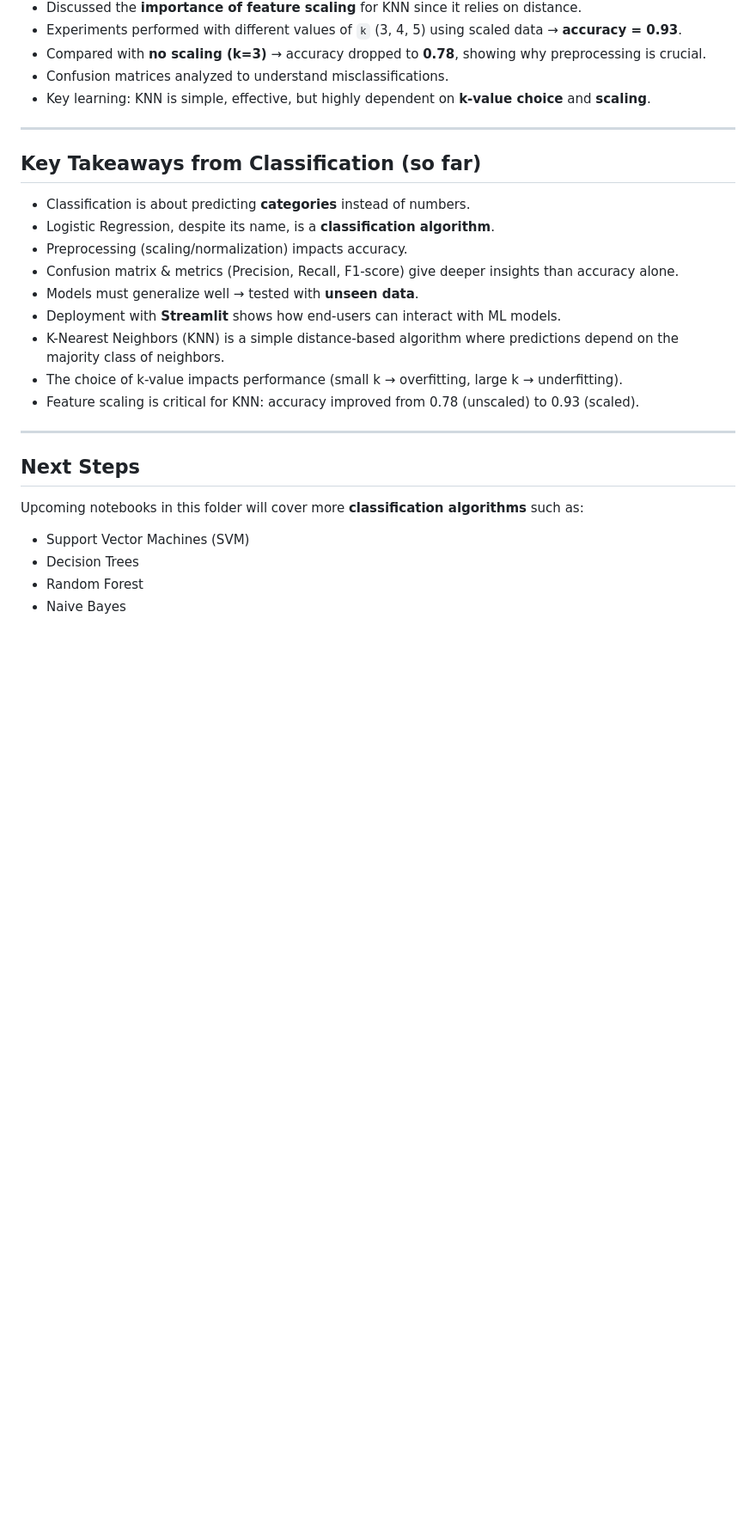
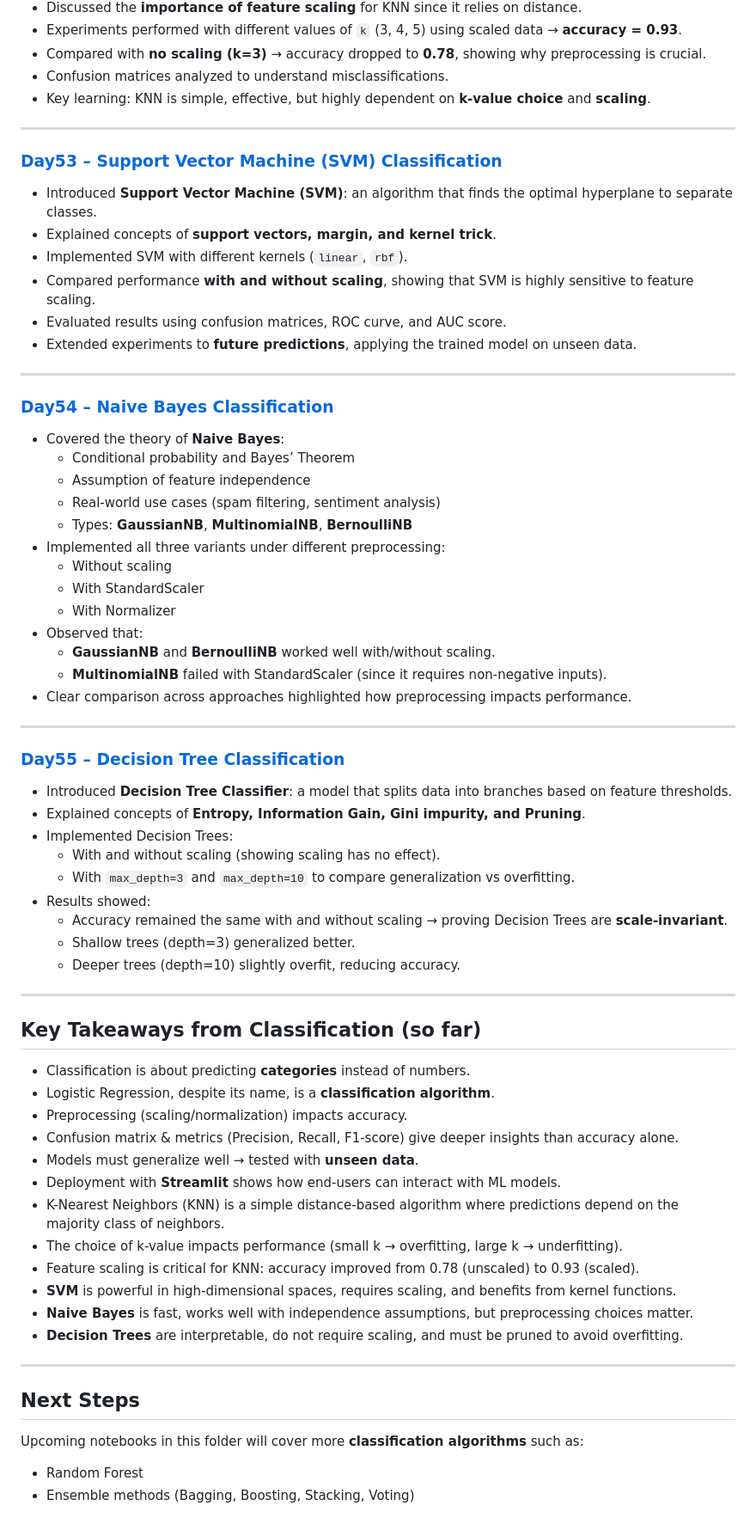
Before and after one commit to armaan-pathan/fsds-genai-2025, a Markdown page: 07_Machine_Learning/02_Classification/README.md, the part around the change printed below. Shown: that part at 86% size. Rendered like a GitHub page; blank space fills up the shorter version.

```diff
--- a/07_Machine_Learning/02_Classification/README.md
+++ b/07_Machine_Learning/02_Classification/README.md
@@ -58,6 +58,49 @@ This section begins with the foundation of classification, covers **Logistic Reg
 
 ---
 
+### [Day53 – Support Vector Machine (SVM) Classification](Day53_Support_Vector_Machine(SVM)_Classification)
+
+* Introduced **Support Vector Machine (SVM)**: an algorithm that finds the optimal hyperplane to separate classes.
+* Explained concepts of **support vectors, margin, and kernel trick**.
+* Implemented SVM with different kernels (`linear`, `rbf`).
+* Compared performance **with and without scaling**, showing that SVM is highly sensitive to feature scaling.
+* Evaluated results using confusion matrices, ROC curve, and AUC score.
+* Extended experiments to **future predictions**, applying the trained model on unseen data.
+
+---
+
+### [Day54 – Naive Bayes Classification](Day54_Naive_Bayes_Classification)
+
+* Covered the theory of **Naive Bayes**:
+  - Conditional probability and Bayes’ Theorem
+  - Assumption of feature independence
+  - Real-world use cases (spam filtering, sentiment analysis)
+  - Types: **GaussianNB**, **MultinomialNB**, **BernoulliNB**
+* Implemented all three variants under different preprocessing:
+  - Without scaling
+  - With StandardScaler
+  - With Normalizer
+* Observed that:
+  - **GaussianNB** and **BernoulliNB** worked well with/without scaling.
+  - **MultinomialNB** failed with StandardScaler (since it requires non-negative inputs).
+* Clear comparison across approaches highlighted how preprocessing impacts performance.
+
+---
+
+### [Day55 – Decision Tree Classification](Day55_Decision_Tree_Classification)
+
+* Introduced **Decision Tree Classifier**: a model that splits data into branches based on feature thresholds.
+* Explained concepts of **Entropy, Information Gain, Gini impurity, and Pruning**.
+* Implemented Decision Trees:
+  - With and without scaling (showing scaling has no effect).
+  - With `max_depth=3` and `max_depth=10` to compare generalization vs overfitting.
+* Results showed:
+  - Accuracy remained the same with and without scaling → proving Decision Trees are **scale-invariant**.
+  - Shallow trees (depth=3) generalized better.
+  - Deeper trees (depth=10) slightly overfit, reducing accuracy.
+
+---
+
 ## Key Takeaways from Classification (so far)
 
 * Classification is about predicting **categories** instead of numbers.
@@ -69,6 +112,9 @@ This section begins with the foundation of classification, covers **Logistic Reg
 * K-Nearest Neighbors (KNN) is a simple distance-based algorithm where predictions depend on the majority class of neighbors.
 * The choice of k-value impacts performance (small k → overfitting, large k → underfitting).
 * Feature scaling is critical for KNN: accuracy improved from 0.78 (unscaled) to 0.93 (scaled).
+* **SVM** is powerful in high-dimensional spaces, requires scaling, and benefits from kernel functions.
+* **Naive Bayes** is fast, works well with independence assumptions, but preprocessing choices matter.
+* **Decision Trees** are interpretable, do not require scaling, and must be pruned to avoid overfitting.
 
 ---
 
@@ -76,7 +122,5 @@ This section begins with the foundation of classification, covers **Logistic Reg
 
 Upcoming notebooks in this folder will cover more **classification algorithms** such as:
 
-* Support Vector Machines (SVM)
-* Decision Trees
 * Random Forest
-* Naive Bayes
+* Ensemble methods (Bagging, Boosting, Stacking, Voting)
```
Also changed, not shown: other parts of 07_Machine_Learning/02_Classification/README.md (+1 -1 lines).
